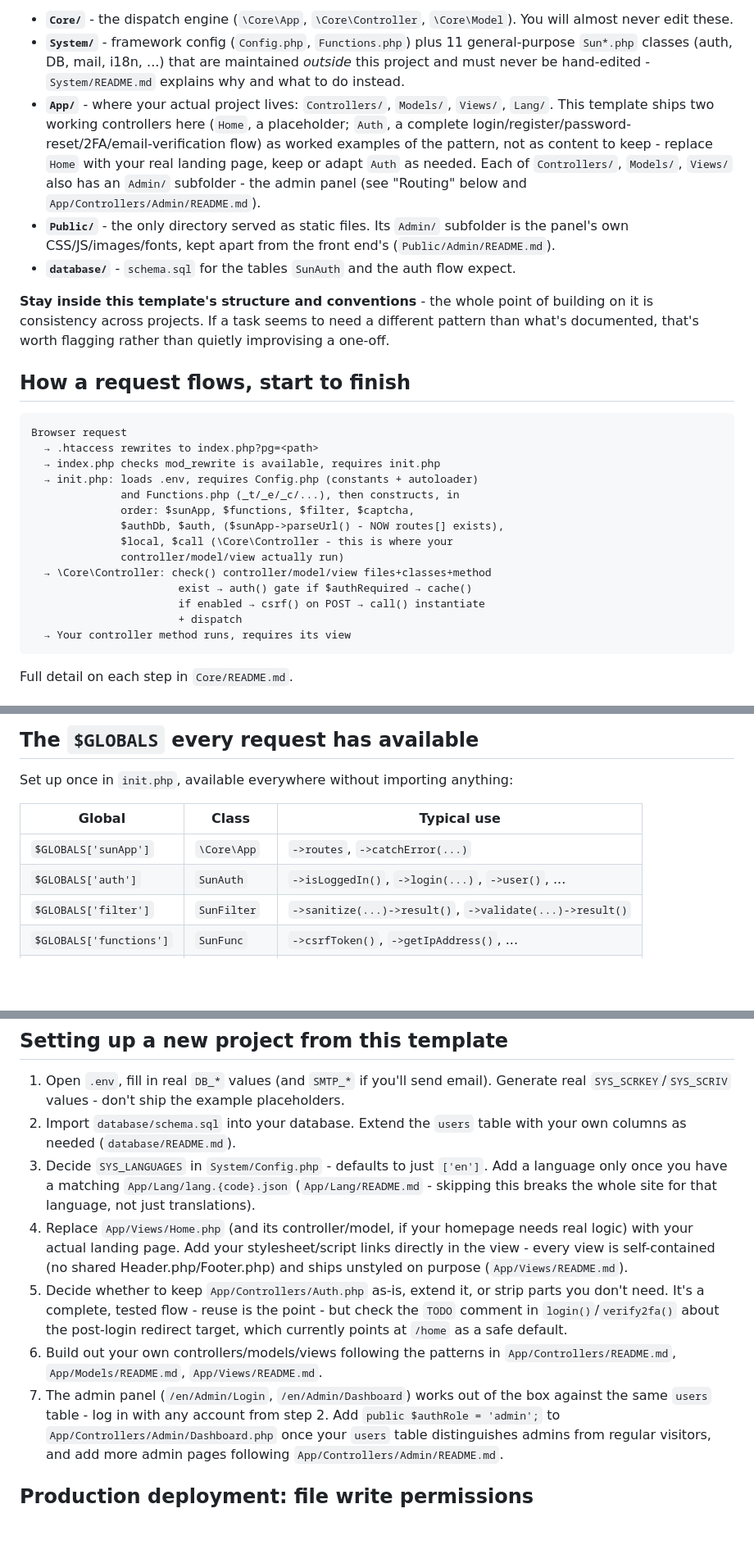
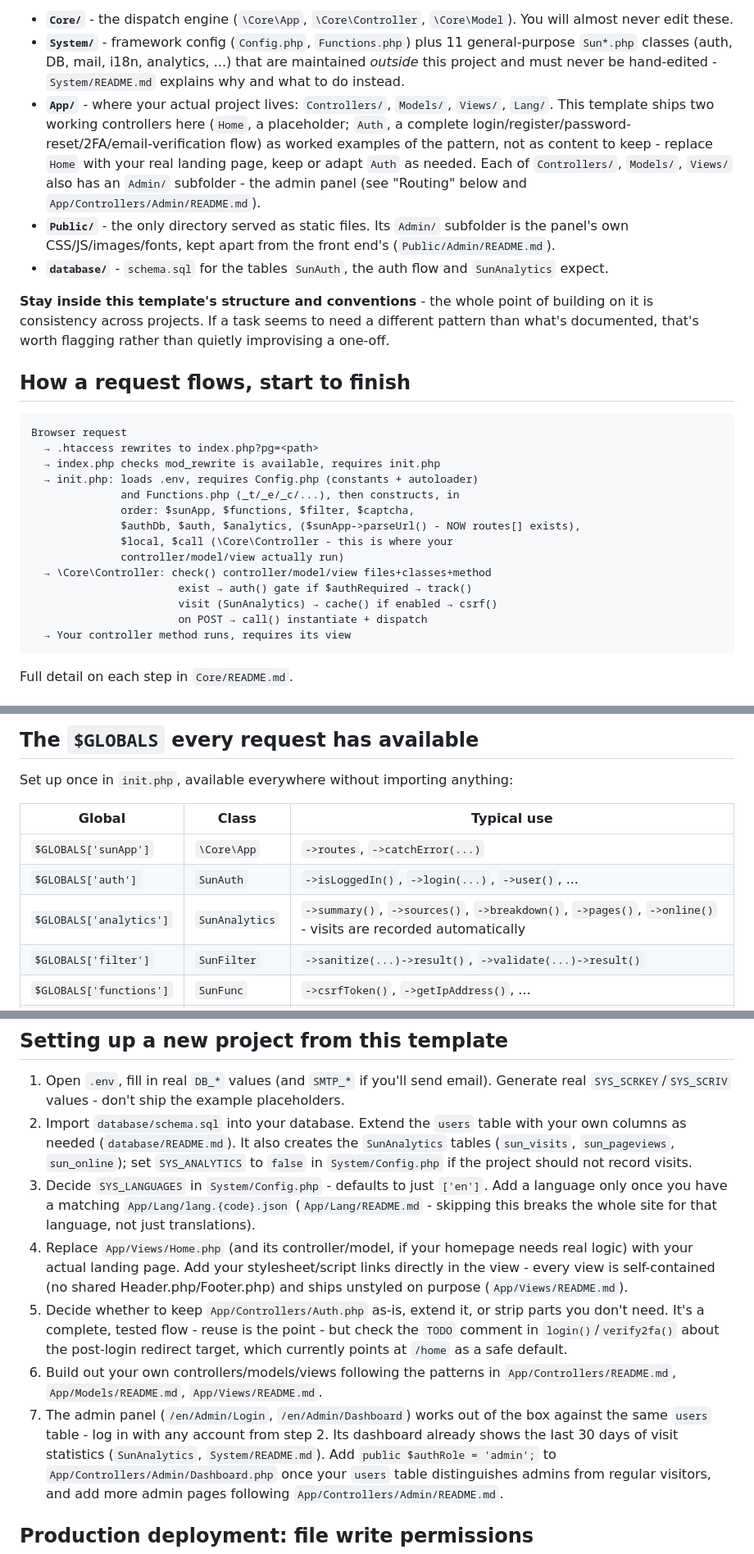
Before and after one commit to msbatal/PHP-MVC-Framework, a Markdown page: README.md, 3 parts joined by grey strips. Shown at 82% size. Drawn GitHub-style; blank space fills up the shorter version.

Commit message:
Enhance README with analytics and auth details
Updated README.md to include analytics and auth changes.

````diff
--- a/README.md
+++ b/README.md
@@ -31,7 +31,7 @@ Together they cover:
 - **`Core/`** - the dispatch engine (`\Core\App`, `\Core\Controller`,
   `\Core\Model`). You will almost never edit these.
 - **`System/`** - framework config (`Config.php`, `Functions.php`) plus
-  11 general-purpose `Sun*.php` classes (auth, DB, mail, i18n, ...) that
+  11 general-purpose `Sun*.php` classes (auth, DB, mail, i18n, analytics, ...) that
   are maintained *outside* this project and must never be hand-edited -
   `System/README.md` explains why and what to do instead.
 - **`App/`** - where your actual project lives: `Controllers/`,
@@ -46,8 +46,8 @@ Together they cover:
 - **`Public/`** - the only directory served as static files. Its
   `Admin/` subfolder is the panel's own CSS/JS/images/fonts, kept apart
   from the front end's (`Public/Admin/README.md`).
-- **`database/`** - `schema.sql` for the tables `SunAuth` and the auth
-  flow expect.
+- **`database/`** - `schema.sql` for the tables `SunAuth`, the auth
+  flow and `SunAnalytics` expect.
 
 **Stay inside this template's structure and conventions** - the whole
 point of building on it is consistency across projects. If a task seems
@@ -63,13 +63,13 @@ Browser request
   → init.php: loads .env, requires Config.php (constants + autoloader)
               and Functions.php (_t/_e/_c/...), then constructs, in
               order: $sunApp, $functions, $filter, $captcha,
-              $authDb, $auth, ($sunApp->parseUrl() - NOW routes[] exists),
+              $authDb, $auth, $analytics, ($sunApp->parseUrl() - NOW routes[] exists),
               $local, $call (\Core\Controller - this is where your
               controller/model/view actually run)
   → \Core\Controller: check() controller/model/view files+classes+method
-                       exist → auth() gate if $authRequired → cache()
-                       if enabled → csrf() on POST → call() instantiate
-                       + dispatch
+                       exist → auth() gate if $authRequired → track()
+                       visit (SunAnalytics) → cache() if enabled → csrf()
+                       on POST → call() instantiate + dispatch
   → Your controller method runs, requires its view
 ```
 
@@ -113,6 +113,7 @@ anything:
 |---|---|---|
 | `$GLOBALS['sunApp']` | `\Core\App` | `->routes`, `->catchError(...)` |
 | `$GLOBALS['auth']` | `SunAuth` | `->isLoggedIn()`, `->login(...)`, `->user()`, ... |
+| `$GLOBALS['analytics']` | `SunAnalytics` | `->summary()`, `->sources()`, `->breakdown()`, `->pages()`, `->online()` - visits are recorded automatically |
 | `$GLOBALS['filter']` | `SunFilter` | `->sanitize(...)->result()`, `->validate(...)->result()` |
 | `$GLOBALS['functions']` | `SunFunc` | `->csrfToken()`, `->getIpAddress()`, ... |
 | `$GLOBALS['local']` | `SunLocal` | backs `_t()`/`_tr()` - rarely used directly |
@@ -144,7 +145,10 @@ exists, in `Core/README.md`.
    `SMTP_*` if you'll send email). Generate real `SYS_SCRKEY`/`SYS_SCRIV`
    values - don't ship the example placeholders.
 2. Import `database/schema.sql` into your database. Extend the `users`
-   table with your own columns as needed (`database/README.md`).
+   table with your own columns as needed (`database/README.md`). It
+   also creates the `SunAnalytics` tables (`sun_visits`, `sun_pageviews`,
+   `sun_online`); set `SYS_ANALYTICS` to `false` in `System/Config.php`
+   if the project should not record visits.
 3. Decide `SYS_LANGUAGES` in `System/Config.php` - defaults to just
    `['en']`. Add a language only once you have a matching
    `App/Lang/lang.{code}.json` (`App/Lang/README.md` - skipping this
@@ -164,7 +168,8 @@ exists, in `Core/README.md`.
    `App/Views/README.md`.
 7. The admin panel (`/en/Admin/Login`, `/en/Admin/Dashboard`) works out
    of the box against the same `users` table - log in with any account
-   from step 2. Add `public $authRole = 'admin';` to
+   from step 2. Its dashboard already shows the last 30 days of visit
+   statistics (`SunAnalytics`, `System/README.md`). Add `public $authRole = 'admin';` to
    `App/Controllers/Admin/Dashboard.php` once your `users` table
    distinguishes admins from regular visitors, and add more admin pages
    following `App/Controllers/Admin/README.md`.
````
Also changed, not shown: other parts of README.md (+7 -0 lines).
